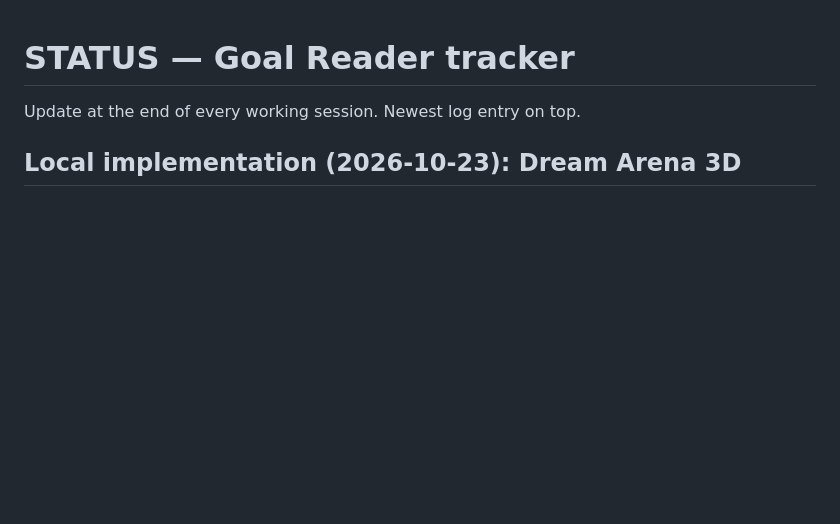
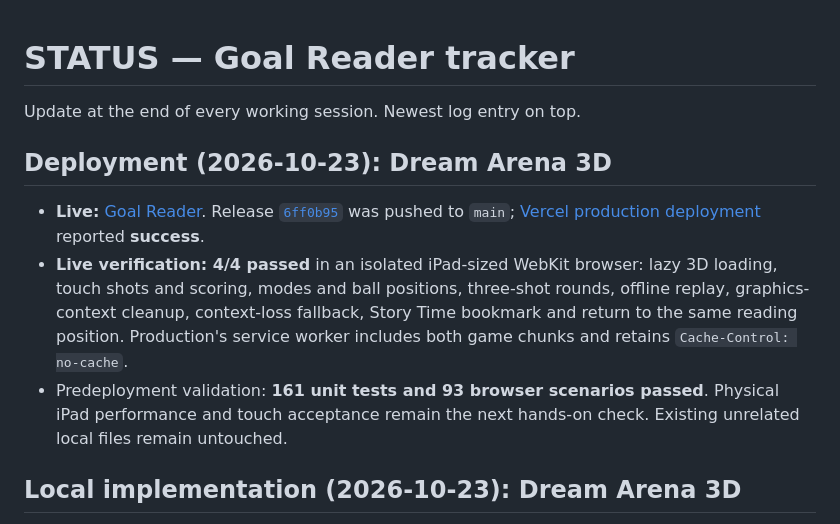
Before and after one commit to mondragon-developer/learn-to-read, a Markdown page: docs/STATUS.md, the part around the change. Drawn GitHub-style; blank space fills up the shorter version.

Commit message:
docs: record 3D soccer deployment and live verification

```diff
--- a/docs/STATUS.md
+++ b/docs/STATUS.md
@@ -1,6 +1,12 @@
 # STATUS — Goal Reader tracker
 
 Update at the end of every working session. Newest log entry on top.
+
+## Deployment (2026-10-23): Dream Arena 3D
+
+- **Live:** [Goal Reader](https://learn-to-read-eight.vercel.app). Release [`6ff0b95`](https://github.com/mondragon-developer/learn-to-read/commit/6ff0b953ded7a38ab0f7a312ed7f500bb52c3da9) was pushed to `main`; [Vercel production deployment](https://vercel.com/mondragon-developers-projects/learn-to-read/F2PYD1DaYkZ7vHcsAeeXK7JexKGS) reported **success**.
+- **Live verification: 4/4 passed** in an isolated iPad-sized WebKit browser: lazy 3D loading, touch shots and scoring, modes and ball positions, three-shot rounds, offline replay, graphics-context cleanup, context-loss fallback, Story Time bookmark and return to the same reading position. Production's service worker includes both game chunks and retains `Cache-Control: no-cache`.
+- Predeployment validation: **161 unit tests and 93 browser scenarios passed**. Physical iPad performance and touch acceptance remain the next hands-on check. Existing unrelated local files remain untouched.
 
 ## Local implementation (2026-10-23): Dream Arena 3D
 
```
